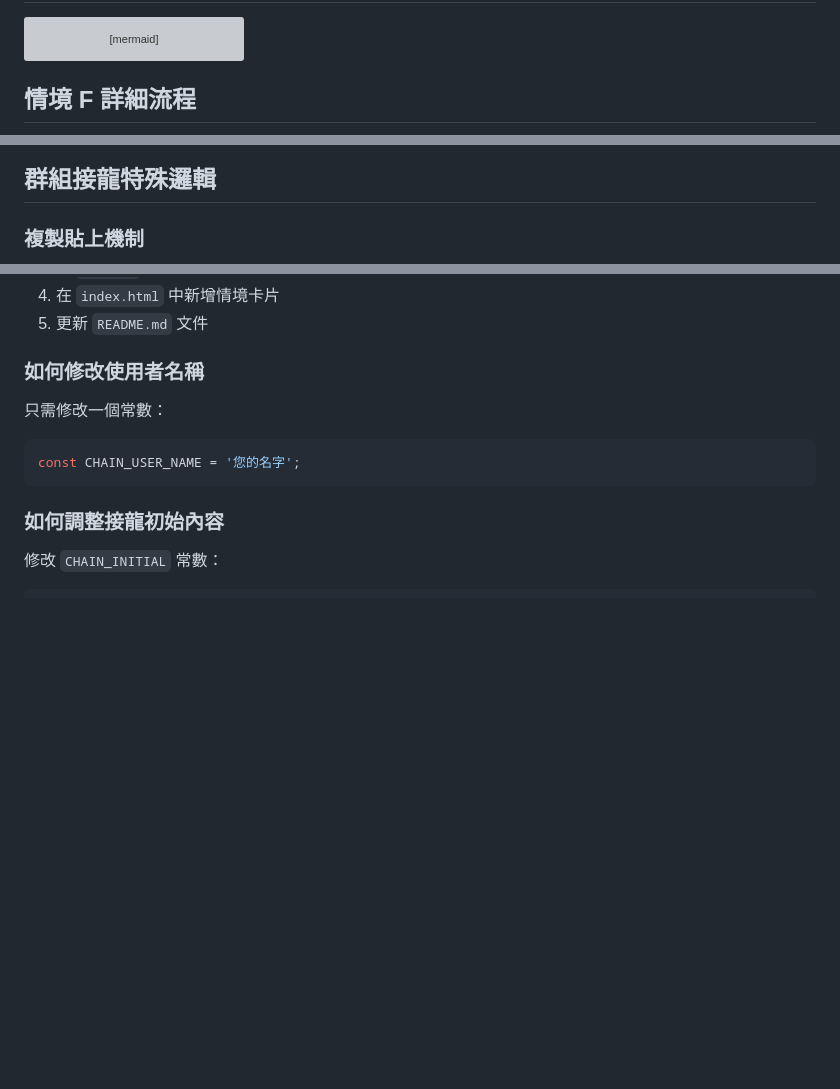
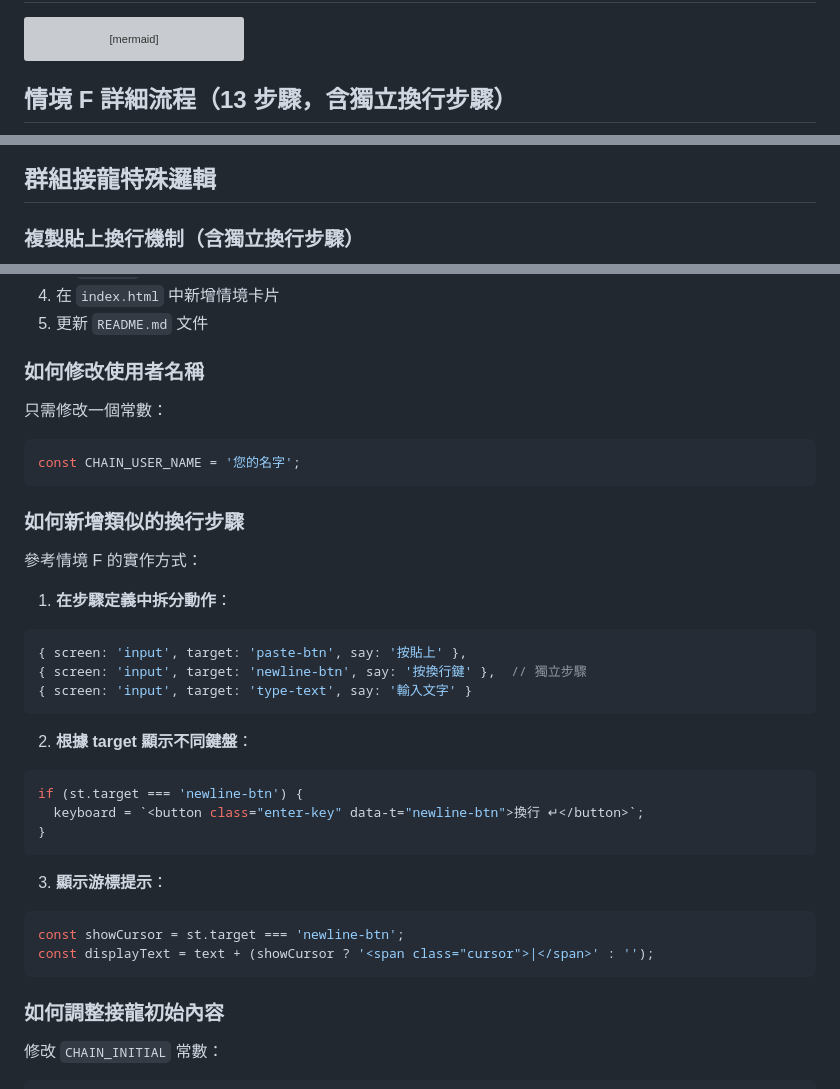
Before and after one commit to cuteman0725/phone-practice, a Markdown page: script.md, 3 parts joined by grey strips. Rendered like a GitHub page; blank space fills up the shorter version; grey boxes are pictures that could not be loaded.

Commit message:
更新 script.md 文檔：反映新的換行步驟
- 更新情境 F 詳細流程圖（13 步驟）
- 新增「動態鍵盤顯示邏輯」狀態圖
- 標註獨立換行步驟為使用者難點
- 新增游標視覺化說明
- 新增如何實作類似換行步驟的範例程式碼

Co-authored-by: cuteman0725 <cuteman0725@users.noreply.github.com>

````diff
--- a/script.md
+++ b/script.md
@@ -35,7 +35,7 @@ flowchart TD
     Restart -->|否| Start
 ```
 
-## 情境 F 詳細流程
+## 情境 F 詳細流程（13 步驟，含獨立換行步驟）
 
 ```mermaid
 sequenceDiagram
@@ -295,7 +302,7 @@ classDiagram
 
 ## 群組接龍特殊邏輯
 
-### 複製貼上機制
+### 複製貼上換行機制（含獨立換行步驟）
 
 ```mermaid
 stateDiagram-v2
@@ -371,6 +438,30 @@ graph TB
 const CHAIN_USER_NAME = '您的名字';
 ```
 
+### 如何新增類似的換行步驟
+
+參考情境 F 的實作方式：
+
+1. **在步驟定義中拆分動作**：
+```javascript
+{ screen: 'input', target: 'paste-btn', say: '按貼上' },
+{ screen: 'input', target: 'newline-btn', say: '按換行鍵' },  // 獨立步驟
+{ screen: 'input', target: 'type-text', say: '輸入文字' }
+```
+
+2. **根據 target 顯示不同鍵盤**：
+```javascript
+if (st.target === 'newline-btn') {
+  keyboard = `<button class="enter-key" data-t="newline-btn">換行 ↵</button>`;
+}
+```
+
+3. **顯示游標提示**：
+```javascript
+const showCursor = st.target === 'newline-btn';
+const displayText = text + (showCursor ? '<span class="cursor">|</span>' : '');
+```
+
 ### 如何調整接龍初始內容
 
 修改 `CHAIN_INITIAL` 常數：
````
Also changed, not shown: other parts of script.md (+75 -8 lines).
